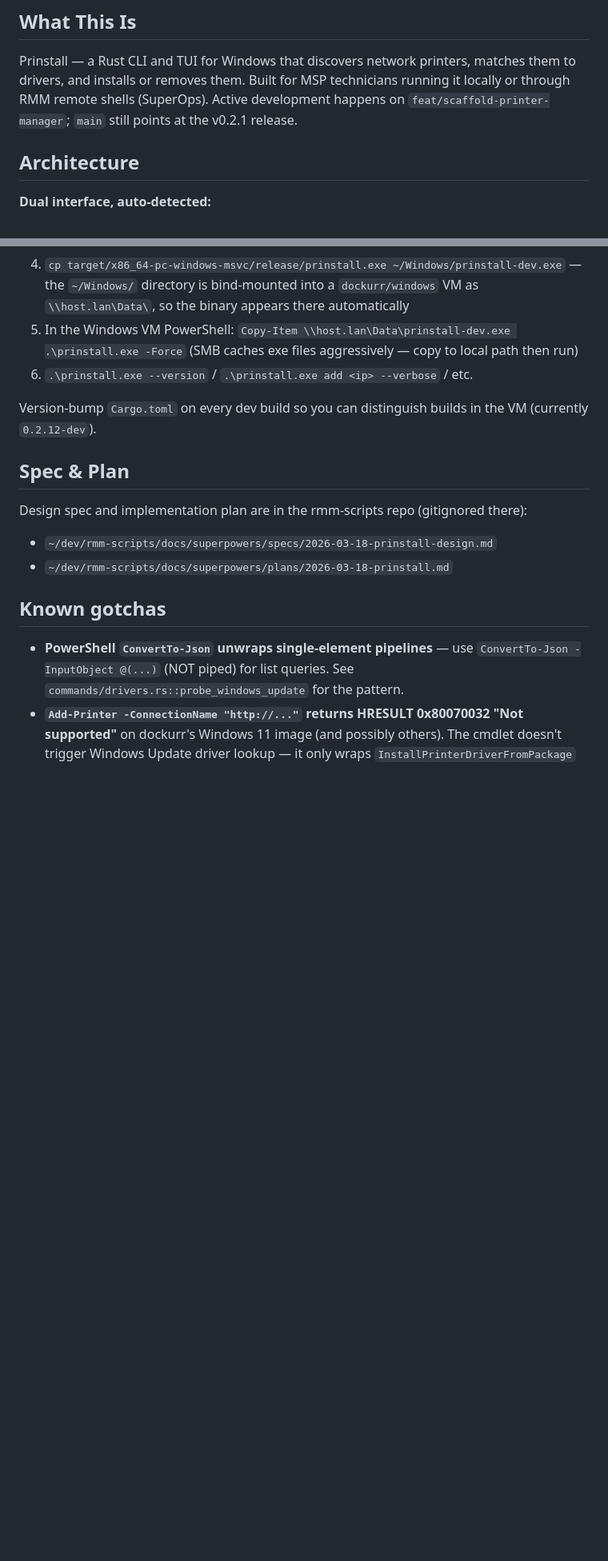
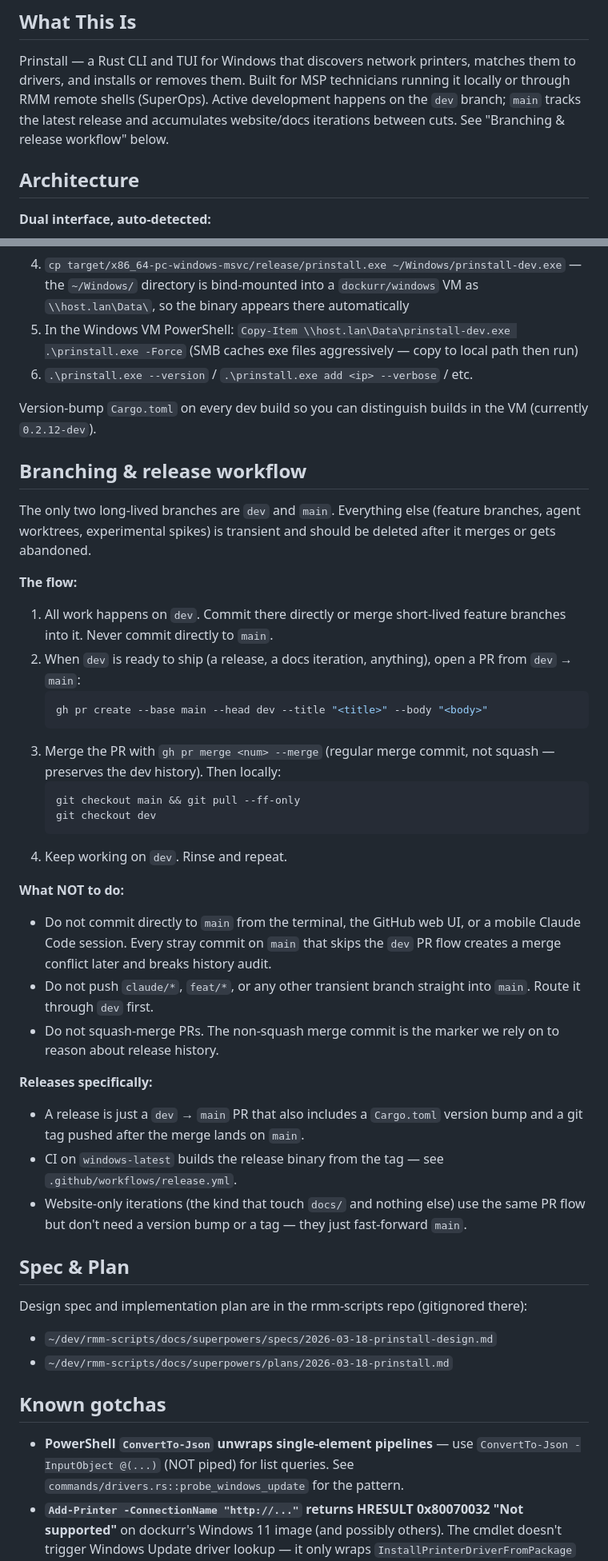
Before and after one commit to limehawk/prinstall, a Markdown page: CLAUDE.md, 2 parts joined by grey strips. Shown at 80% size. Rendered like a GitHub page; blank space fills up the shorter version.

Commit message:
docs(claude.md): document dev → main PR workflow
Adds a Branching & release workflow section explaining the two-branch
model (dev + main), the dev → main PR flow, and the explicit 'don't
commit directly to main' rules. Also fixes the stale What-This-Is line
that referenced the long-gone feat/scaffold-printer-manager branch and
a main that pointed at v0.2.1.

````diff
--- a/CLAUDE.md
+++ b/CLAUDE.md
@@ -5,8 +5,8 @@
 Prinstall — a Rust CLI and TUI for Windows that discovers network printers,
 matches them to drivers, and installs or removes them. Built for MSP technicians
 running it locally or through RMM remote shells (SuperOps). Active development
-happens on `feat/scaffold-printer-manager`; `main` still points at the v0.2.1
-release.
+happens on the `dev` branch; `main` tracks the latest release and accumulates
+website/docs iterations between cuts. See "Branching & release workflow" below.
 
 ## Architecture
 
@@ -282,6 +282,49 @@ All icon-related files:
 Version-bump `Cargo.toml` on every dev build so you can distinguish builds in
 the VM (currently `0.2.12-dev`).
 
+## Branching & release workflow
+
+The only two long-lived branches are `dev` and `main`. Everything else (feature
+branches, agent worktrees, experimental spikes) is transient and should be
+deleted after it merges or gets abandoned.
+
+**The flow:**
+
+1. All work happens on `dev`. Commit there directly or merge short-lived
+   feature branches into it. Never commit directly to `main`.
+2. When `dev` is ready to ship (a release, a docs iteration, anything), open
+   a PR from `dev` → `main`:
+   ```bash
+   gh pr create --base main --head dev --title "<title>" --body "<body>"
+   ```
+3. Merge the PR with `gh pr merge <num> --merge` (regular merge commit, not
+   squash — preserves the dev history). Then locally:
+   ```bash
+   git checkout main && git pull --ff-only
+   git checkout dev
+   ```
+4. Keep working on `dev`. Rinse and repeat.
+
+**What NOT to do:**
+
+- Do not commit directly to `main` from the terminal, the GitHub web UI, or
+  a mobile Claude Code session. Every stray commit on `main` that skips the
+  `dev` PR flow creates a merge conflict later and breaks history audit.
+- Do not push `claude/*`, `feat/*`, or any other transient branch straight
+  into `main`. Route it through `dev` first.
+- Do not squash-merge PRs. The non-squash merge commit is the marker we rely
+  on to reason about release history.
+
+**Releases specifically:**
+
+- A release is just a `dev` → `main` PR that also includes a `Cargo.toml`
+  version bump and a git tag pushed after the merge lands on `main`.
+- CI on `windows-latest` builds the release binary from the tag — see
+  `.github/workflows/release.yml`.
+- Website-only iterations (the kind that touch `docs/` and nothing else) use
+  the same PR flow but don't need a version bump or a tag — they just
+  fast-forward `main`.
+
 ## Spec & Plan
 
 Design spec and implementation plan are in the rmm-scripts repo (gitignored there):
````
